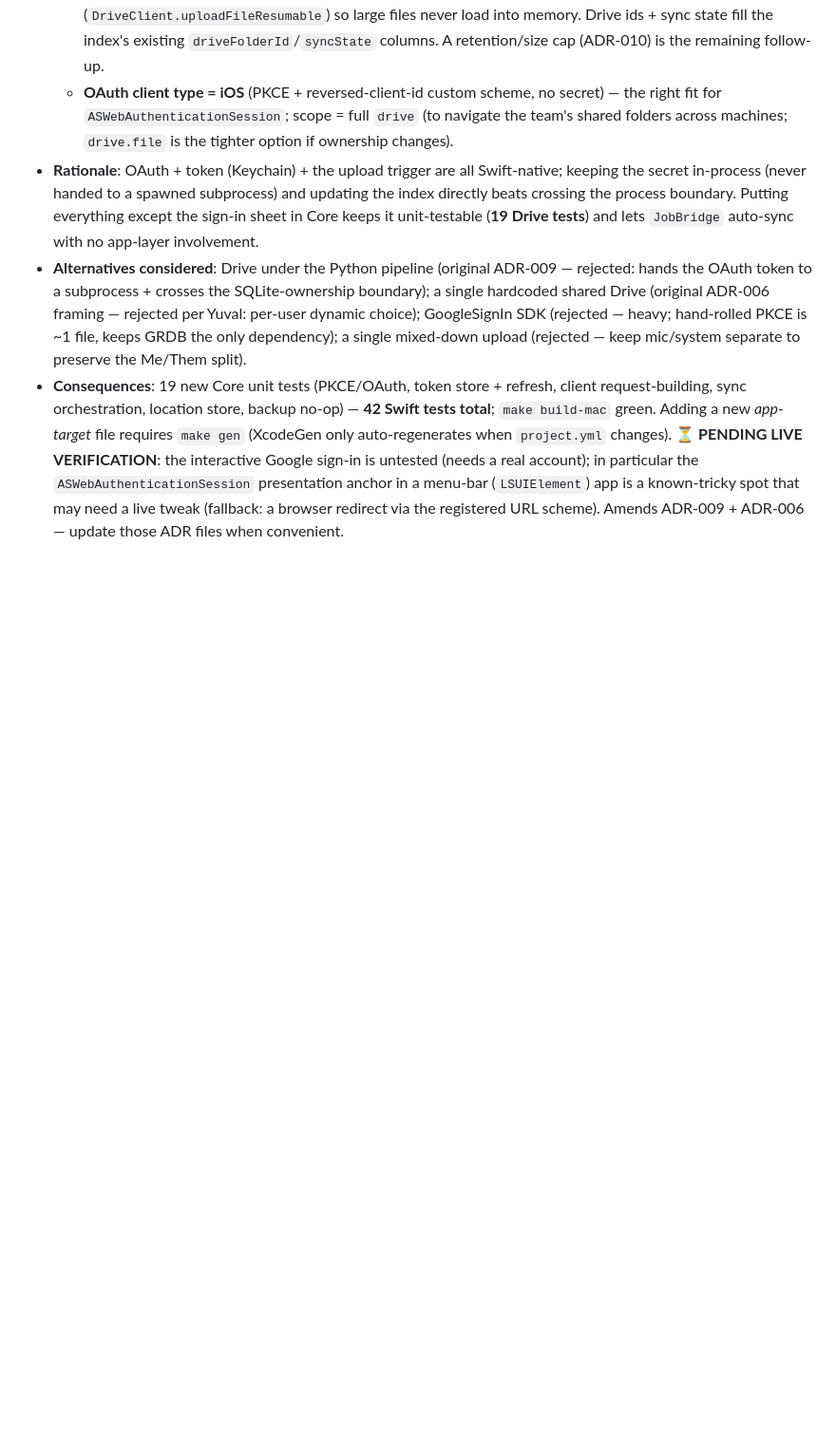
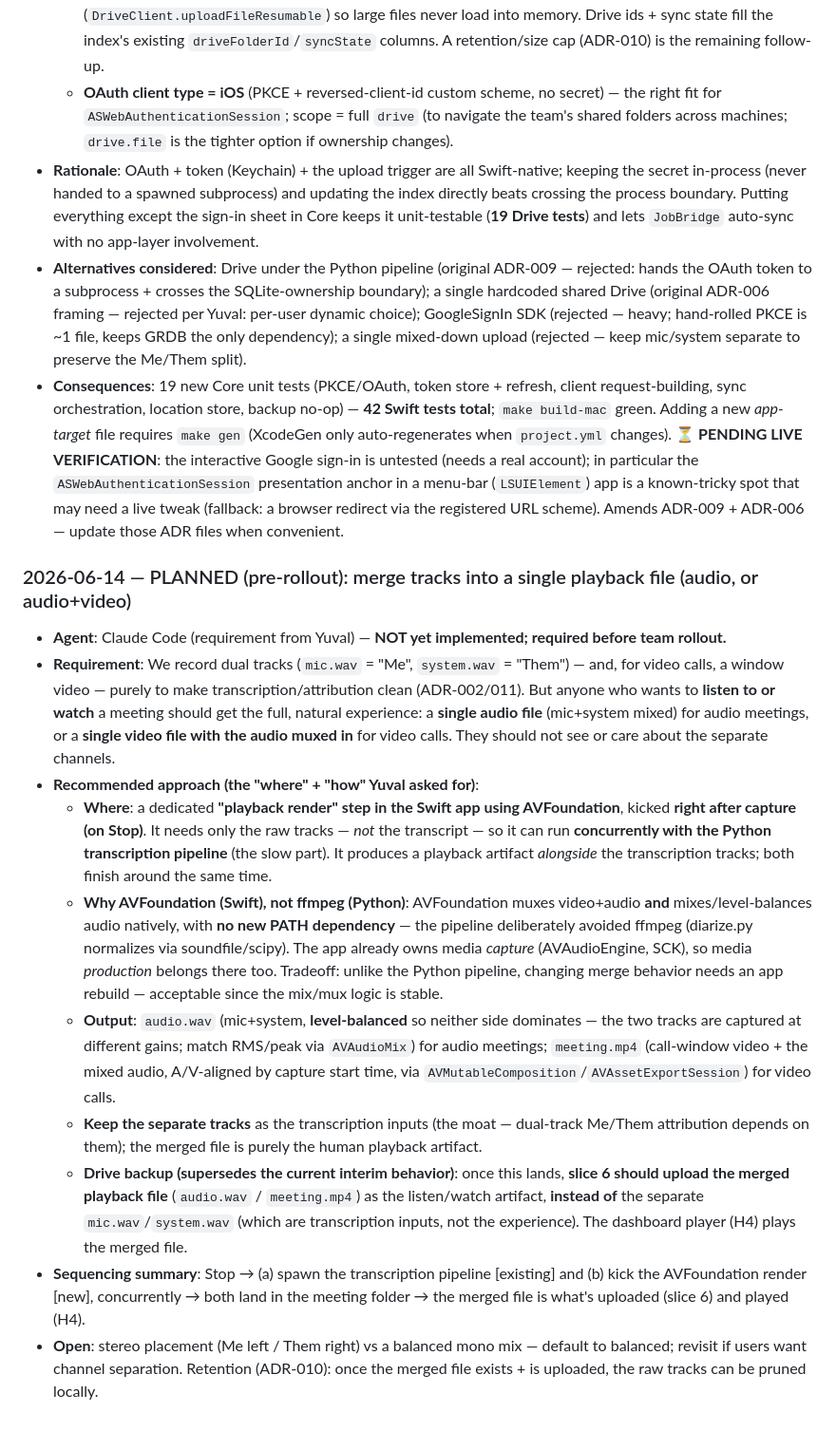
Before and after one commit to YuvInv/IN-meetings, a Markdown page: DECISIONS.md, the part around the change. Shown at 95% size. Drawn GitHub-style; blank space fills up the shorter version.

Commit message:
docs: note pre-rollout requirement — single merged playback file
Records Yuval's requirement: before team rollout, anyone listening/watching a meeting should get one natural file — mic+system mixed into a single audio.wav, or video+audio muxed into a single meeting.mp4 — not the separate transcription channels. Recommended approach (with reasoning): an AVFoundation 'playback render' step in the app, kicked at Stop, run concurrently with transcription (no ffmpeg dependency — the pipeline avoids it); keep the separate tracks as transcription inputs; the merged file then becomes what Drive backup uploads + the dashboard plays. Not yet implemented.

Co-Authored-By: Claude Opus 4.8 (1M context) <noreply@anthropic.com>

```diff
--- a/DECISIONS.md
+++ b/DECISIONS.md
@@ -126,3 +126,15 @@ This file tracks significant architectural decisions made during development of
 - **Rationale**: OAuth + token (Keychain) + the upload trigger are all Swift-native; keeping the secret in-process (never handed to a spawned subprocess) and updating the index directly beats crossing the process boundary. Putting everything except the sign-in sheet in Core keeps it unit-testable (**19 Drive tests**) and lets `JobBridge` auto-sync with no app-layer involvement.
 - **Alternatives considered**: Drive under the Python pipeline (original ADR-009 — rejected: hands the OAuth token to a subprocess + crosses the SQLite-ownership boundary); a single hardcoded shared Drive (original ADR-006 framing — rejected per Yuval: per-user dynamic choice); GoogleSignIn SDK (rejected — heavy; hand-rolled PKCE is ~1 file, keeps GRDB the only dependency); a single mixed-down upload (rejected — keep mic/system separate to preserve the Me/Them split).
 - **Consequences**: 19 new Core unit tests (PKCE/OAuth, token store + refresh, client request-building, sync orchestration, location store, backup no-op) — **42 Swift tests total**; `make build-mac` green. Adding a new *app-target* file requires `make gen` (XcodeGen only auto-regenerates when `project.yml` changes). **⏳ PENDING LIVE VERIFICATION**: the interactive Google sign-in is untested (needs a real account); in particular the `ASWebAuthenticationSession` presentation anchor in a menu-bar (`LSUIElement`) app is a known-tricky spot that may need a live tweak (fallback: a browser redirect via the registered URL scheme). Amends ADR-009 + ADR-006 — update those ADR files when convenient.
+
+### 2026-06-14 — PLANNED (pre-rollout): merge tracks into a single playback file (audio, or audio+video)
+- **Agent**: Claude Code (requirement from Yuval) — **NOT yet implemented; required before team rollout.**
+- **Requirement**: We record dual tracks (`mic.wav` = "Me", `system.wav` = "Them") — and, for video calls, a window video — purely to make transcription/attribution clean (ADR-002/011). But anyone who wants to **listen to or watch** a meeting should get the full, natural experience: a **single audio file** (mic+system mixed) for audio meetings, or a **single video file with the audio muxed in** for video calls. They should not see or care about the separate channels.
+- **Recommended approach (the "where" + "how" Yuval asked for)**:
+  - **Where**: a dedicated **"playback render" step in the Swift app using AVFoundation**, kicked **right after capture (on Stop)**. It needs only the raw tracks — *not* the transcript — so it can run **concurrently with the Python transcription pipeline** (the slow part). It produces a playback artifact *alongside* the transcription tracks; both finish around the same time.
+  - **Why AVFoundation (Swift), not ffmpeg (Python)**: AVFoundation muxes video+audio **and** mixes/level-balances audio natively, with **no new PATH dependency** — the pipeline deliberately avoided ffmpeg (diarize.py normalizes via soundfile/scipy). The app already owns media *capture* (AVAudioEngine, SCK), so media *production* belongs there too. Tradeoff: unlike the Python pipeline, changing merge behavior needs an app rebuild — acceptable since the mix/mux logic is stable.
+  - **Output**: `audio.wav` (mic+system, **level-balanced** so neither side dominates — the two tracks are captured at different gains; match RMS/peak via `AVAudioMix`) for audio meetings; `meeting.mp4` (call-window video + the mixed audio, A/V-aligned by capture start time, via `AVMutableComposition`/`AVAssetExportSession`) for video calls.
+  - **Keep the separate tracks** as the transcription inputs (the moat — dual-track Me/Them attribution depends on them); the merged file is purely the human playback artifact.
+  - **Drive backup (supersedes the current interim behavior)**: once this lands, **slice 6 should upload the merged playback file** (`audio.wav` / `meeting.mp4`) as the listen/watch artifact, **instead of** the separate `mic.wav`/`system.wav` (which are transcription inputs, not the experience). The dashboard player (H4) plays the merged file.
+- **Sequencing summary**: Stop → (a) spawn the transcription pipeline [existing] and (b) kick the AVFoundation render [new], concurrently → both land in the meeting folder → the merged file is what's uploaded (slice 6) and played (H4).
+- **Open**: stereo placement (Me left / Them right) vs a balanced mono mix — default to balanced; revisit if users want channel separation. Retention (ADR-010): once the merged file exists + is uploaded, the raw tracks can be pruned locally.
```
Also changed, not shown: HANDOFF.md (+6 -0 lines).
